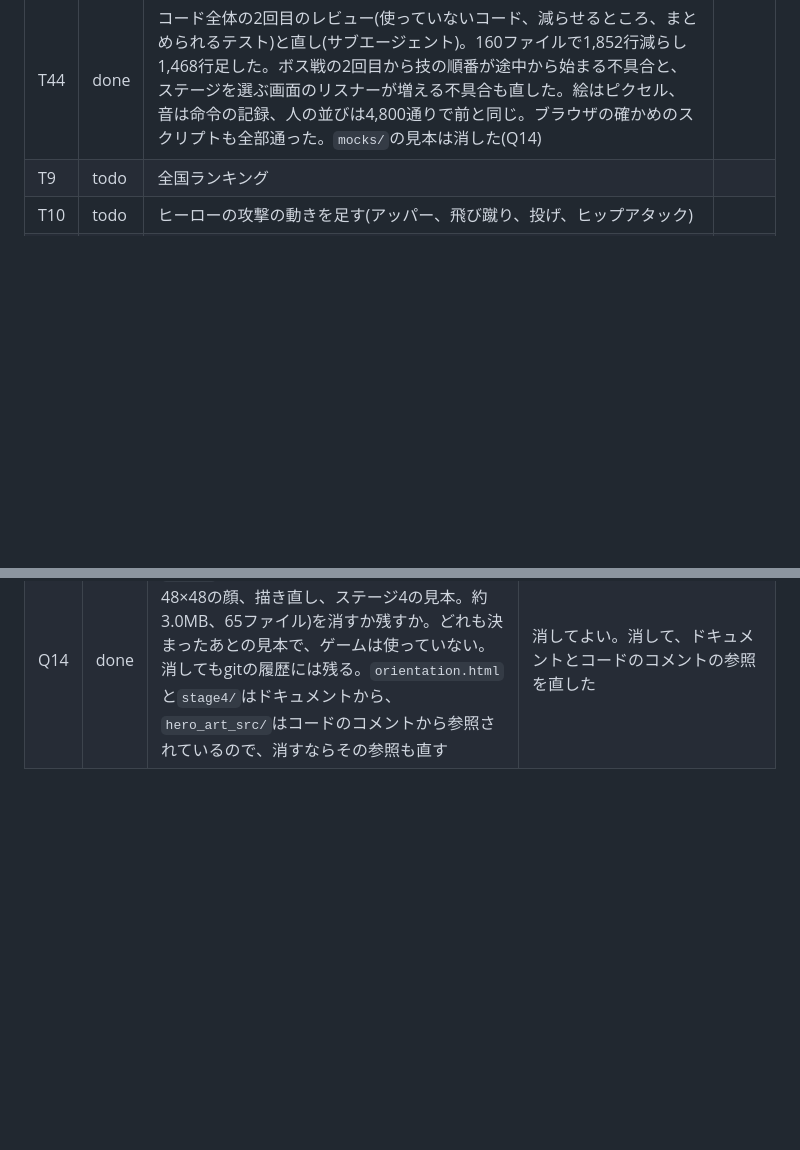
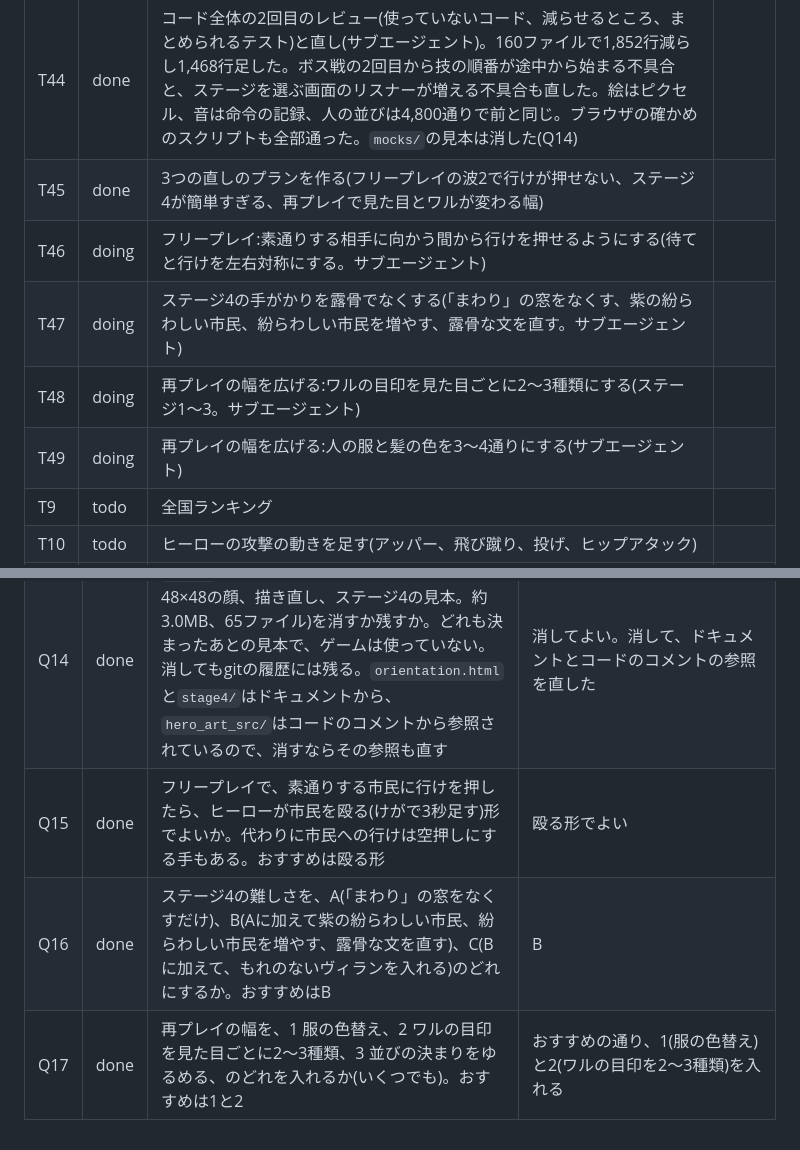
Before and after one commit to mayonaka-ratori/StupidHero, a Markdown page: docs/BOARD.md, 2 parts joined by grey strips. GitHub-like rendering; blank space fills up the shorter version.

Commit message:
ダッシュボードの表に、3つの直しの作業と質問の答えを書く
Co-Authored-By: Claude Opus 5.5 <noreply@anthropic.com>

```diff
--- a/docs/BOARD.md
+++ b/docs/BOARD.md
@@ -44,6 +44,11 @@
 | T42 | done | フリープレイで、悪さの前ぶれ(モヒカンが走り出す、口笛、UFOを呼ぶ合図)の間に押した行けを、空押しにせず覚えておき、マークが出たら効かせる(Q13)。T41といっしょにマージして公開した(`30c871b`) | |
 | T43 | done | READMEを、翻訳調でない自然な日本語に書き直す(中身は変えない) | |
 | T44 | done | コード全体の2回目のレビュー(使っていないコード、減らせるところ、まとめられるテスト)と直し(サブエージェント)。160ファイルで1,852行減らし1,468行足した。ボス戦の2回目から技の順番が途中から始まる不具合と、ステージを選ぶ画面のリスナーが増える不具合も直した。絵はピクセル、音は命令の記録、人の並びは4,800通りで前と同じ。ブラウザの確かめのスクリプトも全部通った。`mocks/`の見本は消した(Q14) | |
+| T45 | done | 3つの直しのプランを作る(フリープレイの波2で行けが押せない、ステージ4が簡単すぎる、再プレイで見た目とワルが変わる幅) | |
+| T46 | doing | フリープレイ:素通りする相手に向かう間から行けを押せるようにする(待てと行けを左右対称にする。サブエージェント) | |
+| T47 | doing | ステージ4の手がかりを露骨でなくする(「まわり」の窓をなくす、紫の紛らわしい市民、紛らわしい市民を増やす、露骨な文を直す。サブエージェント) | |
+| T48 | doing | 再プレイの幅を広げる:ワルの目印を見た目ごとに2〜3種類にする(ステージ1〜3。サブエージェント) | |
+| T49 | doing | 再プレイの幅を広げる:人の服と髪の色を3〜4通りにする(サブエージェント) | |
 | T9 | todo | 全国ランキング | |
 | T10 | todo | ヒーローの攻撃の動きを足す(アッパー、飛び蹴り、投げ、ヒップアタック) | |
 | T14 | done | 絵をメガドライブに近い細かさにする。まずヒーローとオペレーターのモック(`mocks/hero_art.html`) | |
@@ -74,3 +79,6 @@
 | Q12 | done | ステージ4(ブランチ`claude/gifted-fermi-jd5s2c`)を本線にマージして公開するか | いまのままマージして公開する(`01a3fd6`)。そのあと残ったことに取りかかる |
 | Q13 | done | フリープレイの波2で行けが効かないことが多い。悪さの前ぶれの間に押すと空押しになり、1秒効かなくなるため。前ぶれの間の行けをどう扱うか | 空押しにせず覚えておき、マークが出た瞬間に効かせる。前ぶれのないところの空押しの決まりは今のまま |
 | Q14 | done | `mocks/`の見本(絵の向き、絵の細かさの案、48×48の顔、描き直し、ステージ4の見本。約3.0MB、65ファイル)を消すか残すか。どれも決まったあとの見本で、ゲームは使っていない。消してもgitの履歴には残る。`orientation.html`と`stage4/`はドキュメントから、`hero_art_src/`はコードのコメントから参照されているので、消すならその参照も直す | 消してよい。消して、ドキュメントとコードのコメントの参照を直した |
+| Q15 | done | フリープレイで、素通りする市民に行けを押したら、ヒーローが市民を殴る(けがで3秒足す)形でよいか。代わりに市民への行けは空押しにする手もある。おすすめは殴る形 | 殴る形でよい |
+| Q16 | done | ステージ4の難しさを、A(「まわり」の窓をなくすだけ)、B(Aに加えて紫の紛らわしい市民、紛らわしい市民を増やす、露骨な文を直す)、C(Bに加えて、もれのないヴィランを入れる)のどれにするか。おすすめはB | B |
+| Q17 | done | 再プレイの幅を、1 服の色替え、2 ワルの目印を見た目ごとに2〜3種類、3 並びの決まりをゆるめる、のどれを入れるか(いくつでも)。おすすめは1と2 | おすすめの通り、1(服の色替え)と2(ワルの目印を2〜3種類)を入れる |
```
